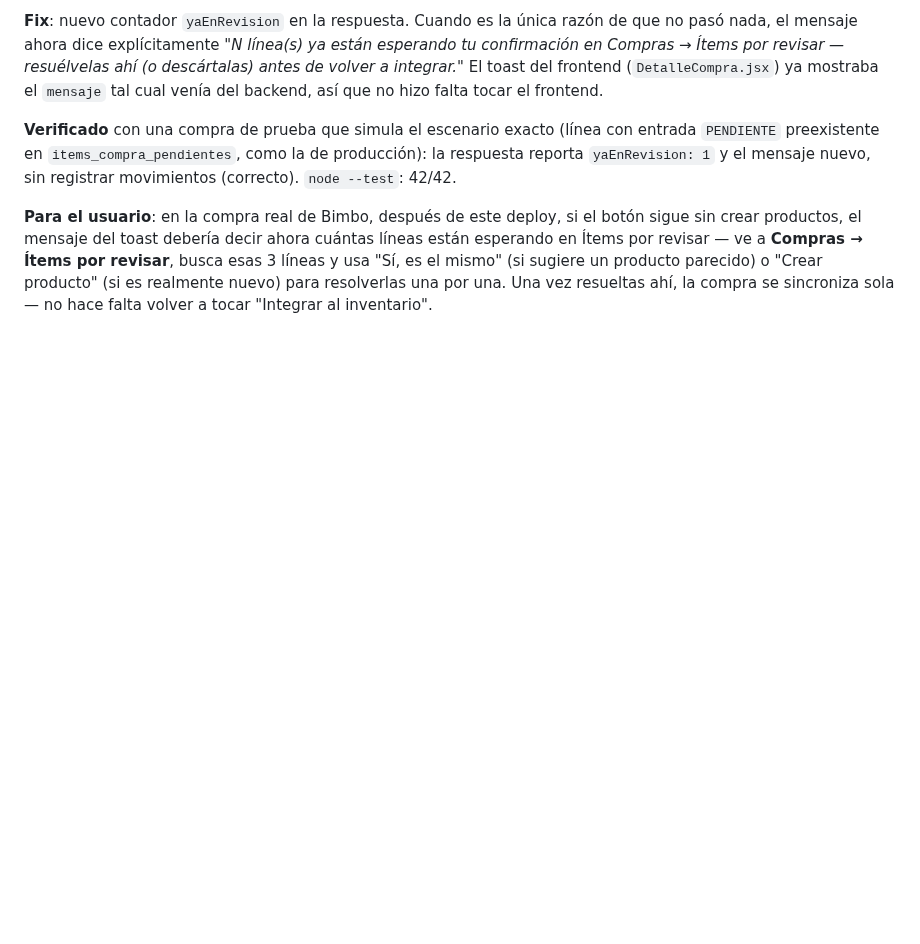
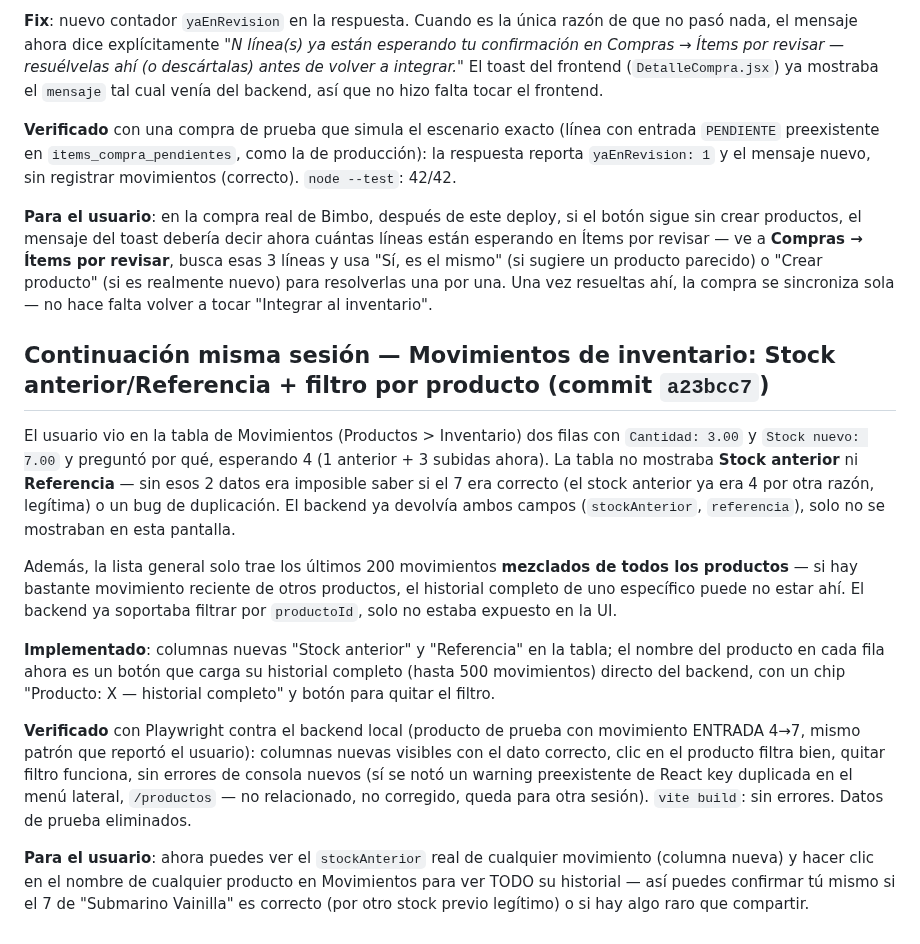
Before and after one commit to raocampo/AELAERP, a Markdown page: docs/pendientes-2026-08-13.md, the part around the change. Drawn GitHub-style; blank space fills up the shorter version.

Commit message:
docs: documentar columnas Stock anterior/Referencia + filtro por producto en Movimientos
Co-Authored-By: Claude Sonnet 5 <noreply@anthropic.com>

```diff
--- a/docs/pendientes-2026-08-13.md
+++ b/docs/pendientes-2026-08-13.md
@@ -293,3 +293,39 @@ mismo" (si sugiere un producto parecido) o "Crear producto" (si es
 realmente nuevo) para resolverlas una por una. Una vez resueltas ahí,
 la compra se sincroniza sola — no hace falta volver a tocar "Integrar al
 inventario".
+
+## Continuación misma sesión — Movimientos de inventario: Stock anterior/Referencia + filtro por producto (commit `a23bcc7`)
+
+El usuario vio en la tabla de Movimientos (Productos > Inventario) dos
+filas con `Cantidad: 3.00` y `Stock nuevo: 7.00` y preguntó por qué,
+esperando 4 (1 anterior + 3 subidas ahora). La tabla no mostraba
+**Stock anterior** ni **Referencia** — sin esos 2 datos era imposible
+saber si el 7 era correcto (el stock anterior ya era 4 por otra razón,
+legítima) o un bug de duplicación. El backend ya devolvía ambos campos
+(`stockAnterior`, `referencia`), solo no se mostraban en esta pantalla.
+
+Además, la lista general solo trae los últimos 200 movimientos
+**mezclados de todos los productos** — si hay bastante movimiento
+reciente de otros productos, el historial completo de uno específico
+puede no estar ahí. El backend ya soportaba filtrar por `productoId`,
+solo no estaba expuesto en la UI.
+
+**Implementado**: columnas nuevas "Stock anterior" y "Referencia" en la
+tabla; el nombre del producto en cada fila ahora es un botón que carga
+su historial completo (hasta 500 movimientos) directo del backend, con
+un chip "Producto: X — historial completo" y botón para quitar el
+filtro.
+
+**Verificado** con Playwright contra el backend local (producto de
+prueba con movimiento ENTRADA 4→7, mismo patrón que reportó el usuario):
+columnas nuevas visibles con el dato correcto, clic en el producto
+filtra bien, quitar filtro funciona, sin errores de consola nuevos
+(sí se notó un warning preexistente de React key duplicada en el menú
+lateral, `/productos` — no relacionado, no corregido, queda para otra
+sesión). `vite build`: sin errores. Datos de prueba eliminados.
+
+**Para el usuario**: ahora puedes ver el `stockAnterior` real de
+cualquier movimiento (columna nueva) y hacer clic en el nombre de
+cualquier producto en Movimientos para ver TODO su historial — así
+puedes confirmar tú mismo si el 7 de "Submarino Vainilla" es correcto
+(por otro stock previo legítimo) o si hay algo raro que compartir.
```
